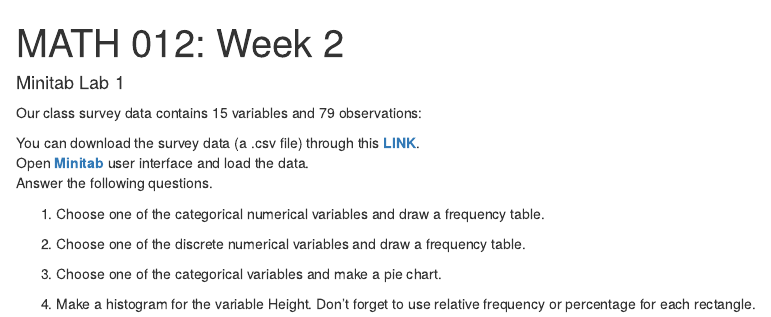
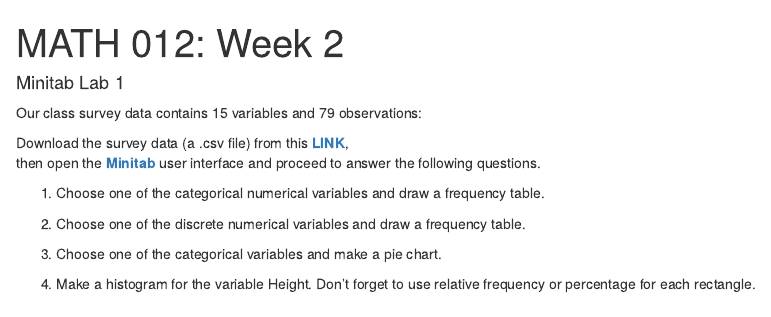
Before and after one commit to TH-Kimm/MATH012, an R Markdown document (docs/Rec_1.Rmd): the page in a window 1100 px wide, from its top. Rendered offline with R 4.5, knitr and Pandoc, with nearby package versions; the code chunks are not run, so their results and figures are left out; drawn as R Markdown's standard HTML page in place of the format the file asks for.

Commit message:
Refine
GG

````diff
--- a/docs/Rec_1.Rmd
+++ b/docs/Rec_1.Rmd
@@ -19,9 +19,8 @@ survey %>%
  scroll_box(width = "700px", height = "350px")
 ```
 
-You can download the survey data (a .csv file) through this [**LINK**](https://drive.google.com/file/d/1kPnc2Uw7pPl6AzxS0TgDb_ML31NxyEoG/view?usp=sharing).\
-Open [**Minitab**](https://app.minitab.com/) user interface and load the data.\
-Answer the following questions.
+Download the survey data (a .csv file) from this [**LINK**](https://drive.google.com/file/d/1kPnc2Uw7pPl6AzxS0TgDb_ML31NxyEoG/view?usp=sharing),\
+then open the [**Minitab**](https://app.minitab.com/) user interface and proceed to answer the following questions.
 
 1. Choose one of the categorical numerical variables and draw a frequency table.
 
````
Also changed, not shown: 1 other file.
